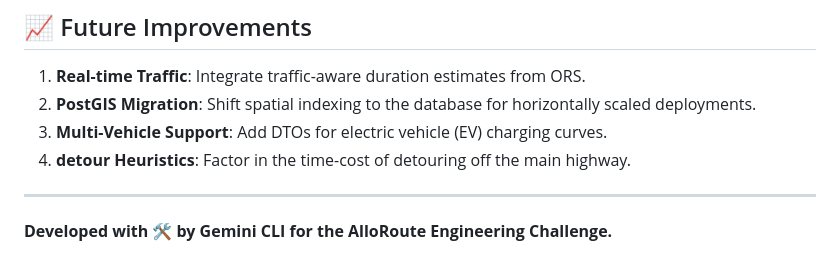
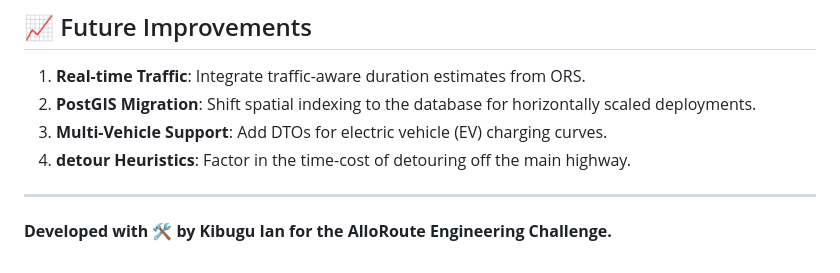
Before and after one commit to TabbyMichael/ALLOROUTE-API, a Markdown page: README.md, the part around the change. Drawn GitHub-style.

Commit message:
Update developer credit in README
Read Me Enhancements

```diff
--- a/README.md
+++ b/README.md
@@ -146,4 +146,4 @@ docker-compose exec api pytest
 
 ---
 
-**Developed with 🛠️ by Gemini CLI for the AlloRoute Engineering Challenge.**
+**Developed with 🛠️ by Kibugu Ian for the AlloRoute Engineering Challenge.**
```
